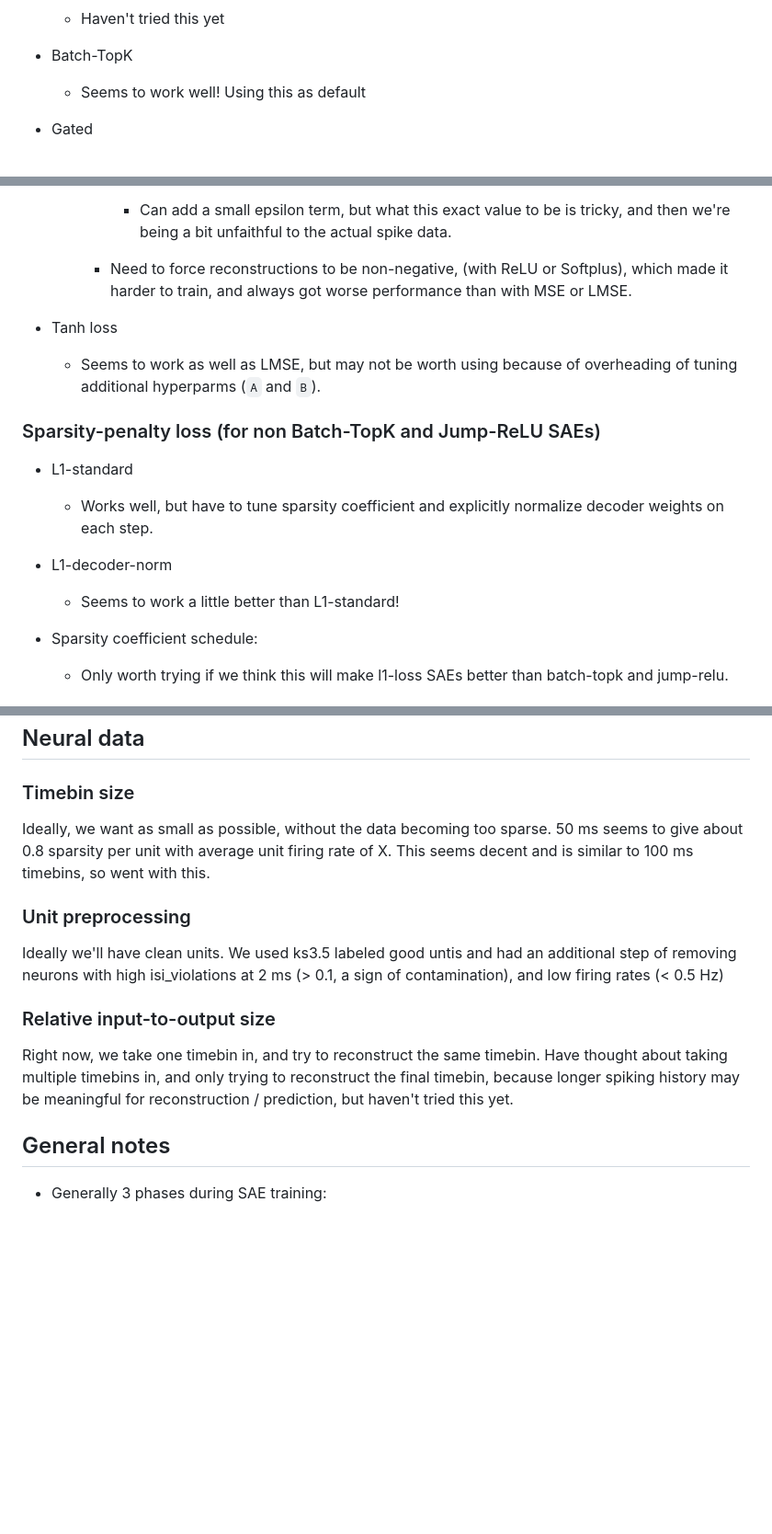
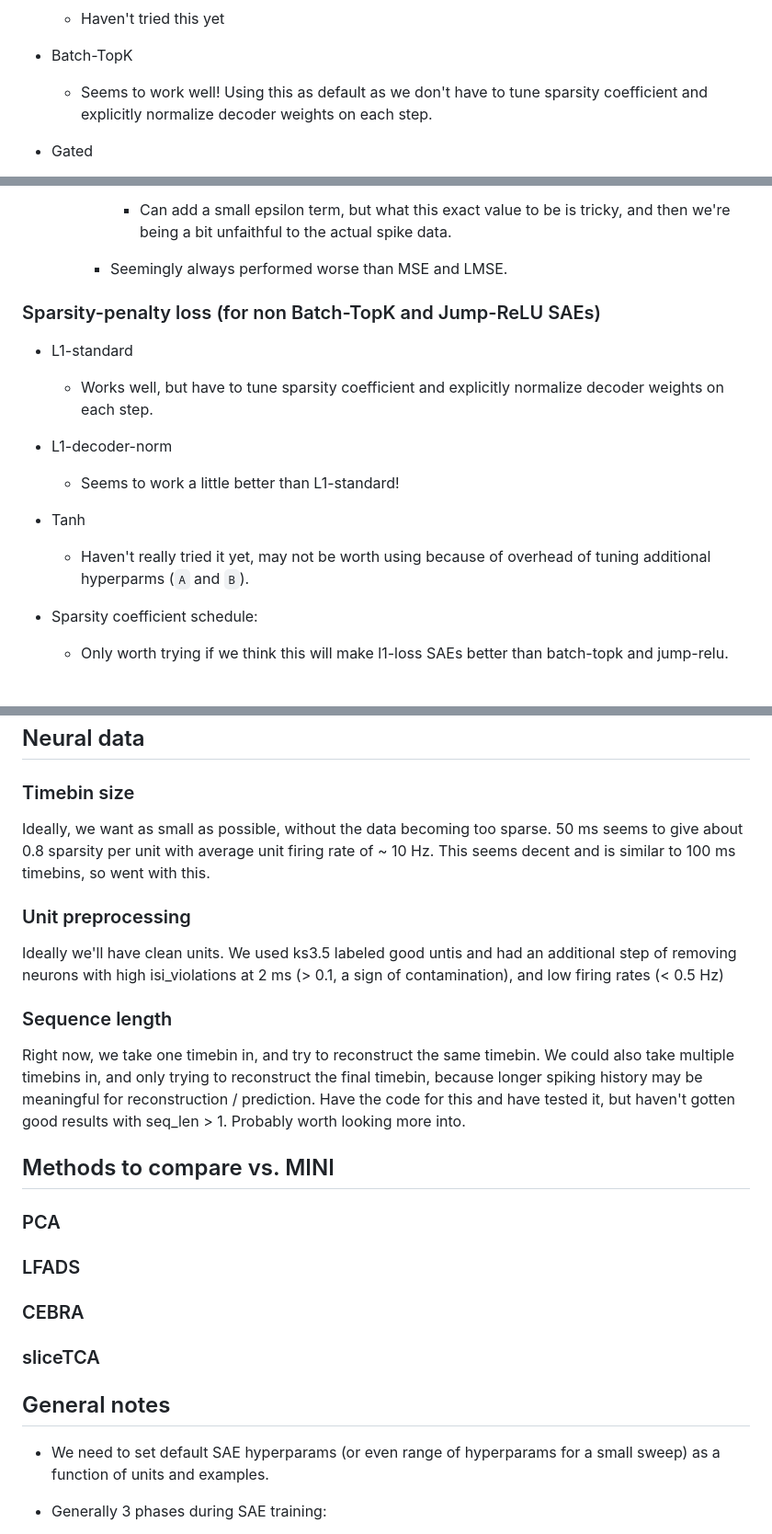
Before and after one commit to jkbhagatio/mini, a Markdown page: notes.md, 3 parts joined by grey strips. Shown: that part at 92% size. Rendered like a GitHub page; blank space fills up the shorter version.

Commit message:
added general training notes

```diff
--- a/notes.md
+++ b/notes.md
@@ -21,7 +21,7 @@ Some notes on things we've tried or have thought about trying. Coud be useful fo
 
 - Batch-TopK
 
-    - Seems to work well! Using this as default
+    - Seems to work well! Using this as default as we don't have to tune sparsity coefficient and explicitly normalize decoder weights on each step.
 
 - Gated
 
@@ -47,11 +47,7 @@ Some notes on things we've tried or have thought about trying. Coud be useful fo
 
             - Can add a small epsilon term, but what this exact value to be is tricky, and then we're being a bit unfaithful to the actual spike data.
 
-        - Need to force reconstructions to be non-negative, (with ReLU or Softplus), which made it harder to train, and always got worse performance than with MSE or LMSE.
-
-- Tanh loss
-
-    - Seems to work as well as LMSE, but may not be worth using because of overheading of tuning additional hyperparms (`A` and `B`).
+        - Seemingly always performed worse than MSE and LMSE.
 
 ### Sparsity-penalty loss (for non Batch-TopK and Jump-ReLU SAEs)
 
@@ -62,6 +58,10 @@ Some notes on things we've tried or have thought about trying. Coud be useful fo
 - L1-decoder-norm
 
     - Seems to work a little better than L1-standard!
+
+- Tanh
+
+    - Haven't really tried it yet, may not be worth using because of overhead of tuning additional hyperparms (`A` and `B`).
 
 - Sparsity coefficient schedule:
 
@@ -100,17 +100,29 @@ Some notes on things we've tried or have thought about trying. Coud be useful fo
 
 ### Timebin size
 
-Ideally, we want as small as possible, without the data becoming too sparse. 50 ms seems to give about 0.8 sparsity per unit with average unit firing rate of X. This seems decent and is similar to 100 ms timebins, so went with this.
+Ideally, we want as small as possible, without the data becoming too sparse. 50 ms seems to give about 0.8 sparsity per unit with average unit firing rate of ~ 10 Hz. This seems decent and is similar to 100 ms timebins, so went with this.
 
 ### Unit preprocessing
 
 Ideally we'll have clean units. We used ks3.5 labeled good untis and had an additional step of removing neurons with high isi_violations at 2 ms (> 0.1, a sign of contamination), and low firing rates (< 0.5 Hz)
 
-### Relative input-to-output size
+### Sequence length
 
-Right now, we take one timebin in, and try to reconstruct the same timebin. Have thought about taking multiple timebins in, and only trying to reconstruct the final timebin, because longer spiking history may be meaningful for reconstruction / prediction, but haven't tried this yet.
+Right now, we take one timebin in, and try to reconstruct the same timebin. We could also take multiple timebins in, and only trying to reconstruct the final timebin, because longer spiking history may be meaningful for reconstruction / prediction. Have the code for this and have tested it, but haven't gotten good results with seq_len > 1. Probably worth looking more into.
+
+## Methods to compare vs. MINI
+
+### PCA
+
+### LFADS
+
+### CEBRA
+
+### sliceTCA
 
 ## General notes
+
+- We need to set default SAE hyperparams (or even range of hyperparams for a small sweep) as a function of units and examples.
 
 - Generally 3 phases during SAE training:
 
```
